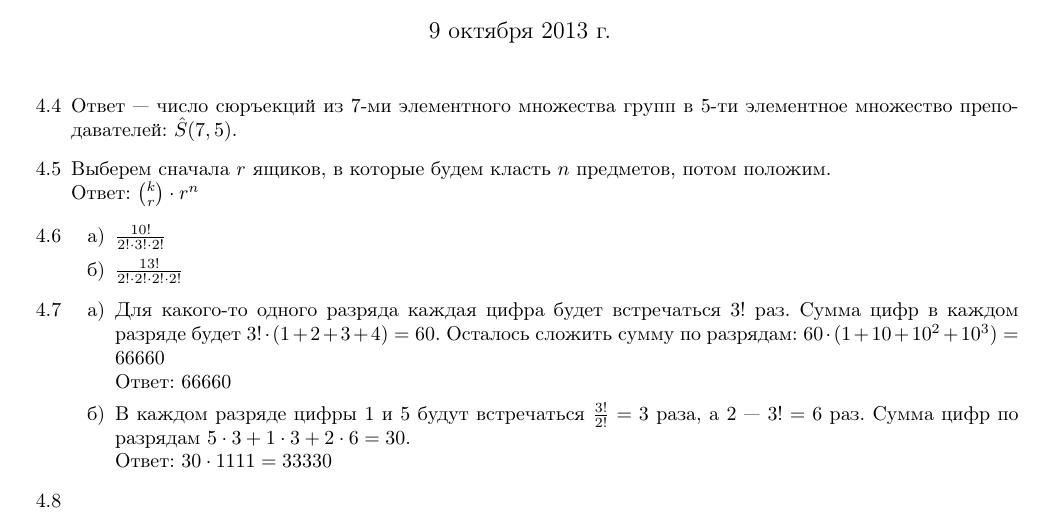
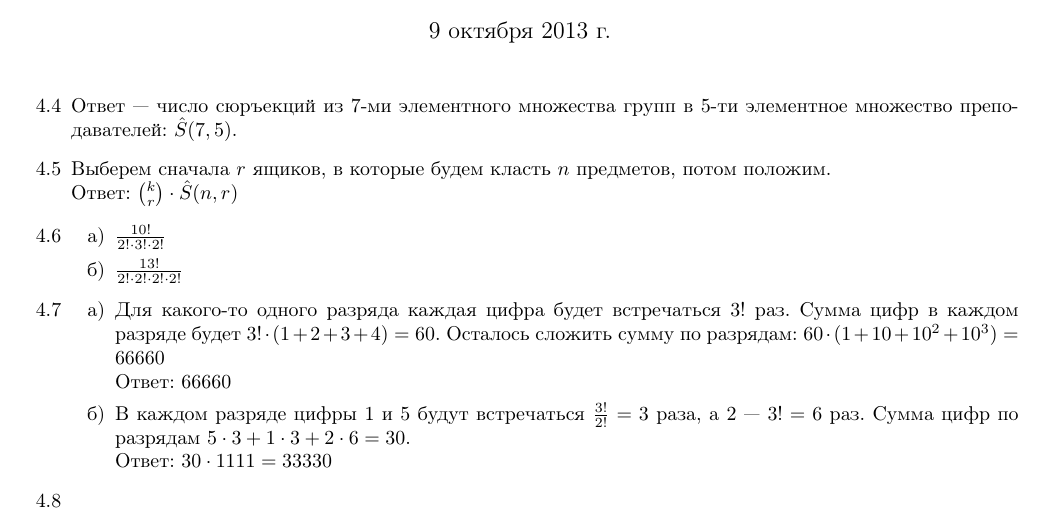
Before and after one commit to Icemore/homework, a LaTeX problem sheet (combinatorics/hw3/hw3.tex): part of the page, cut so that both start at the same text. Compiled offline with pdfLaTeX.

Commit message:
combinatorics hw3. fixed 4.5

```diff
--- a/combinatorics/hw3/hw3.tex
+++ b/combinatorics/hw3/hw3.tex
@@ -19,7 +19,8 @@
 	\item[4.4] Ответ --- число сюръекций из 7-ми элементного множества групп в 5-ти элементное множество преподавателей: $\hat S (7, 5)$.
 
 	\item[4.5] Выберем сначала $r$ ящиков, в которые будем класть $n$ предметов, потом положим.\\
-	Ответ: $ \binom{k}{r} \cdot r^n$
+%	Ответ: $ \binom{k}{r} \cdot r^n$
+	Ответ: $ \binom{k}{r} \cdot \hat S(n, r)$
 
 	\item[4.6]
 	\begin{itemize}
```
